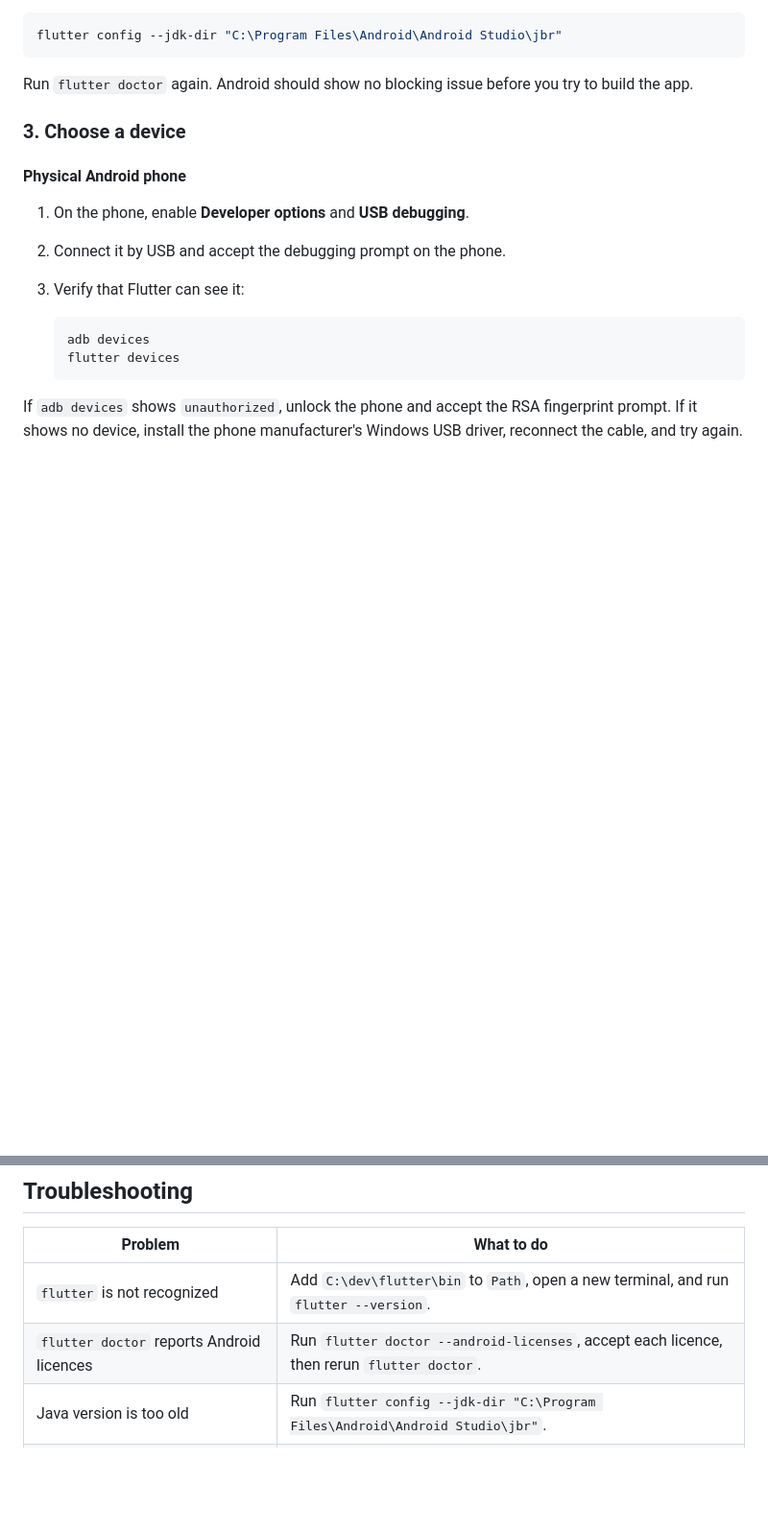
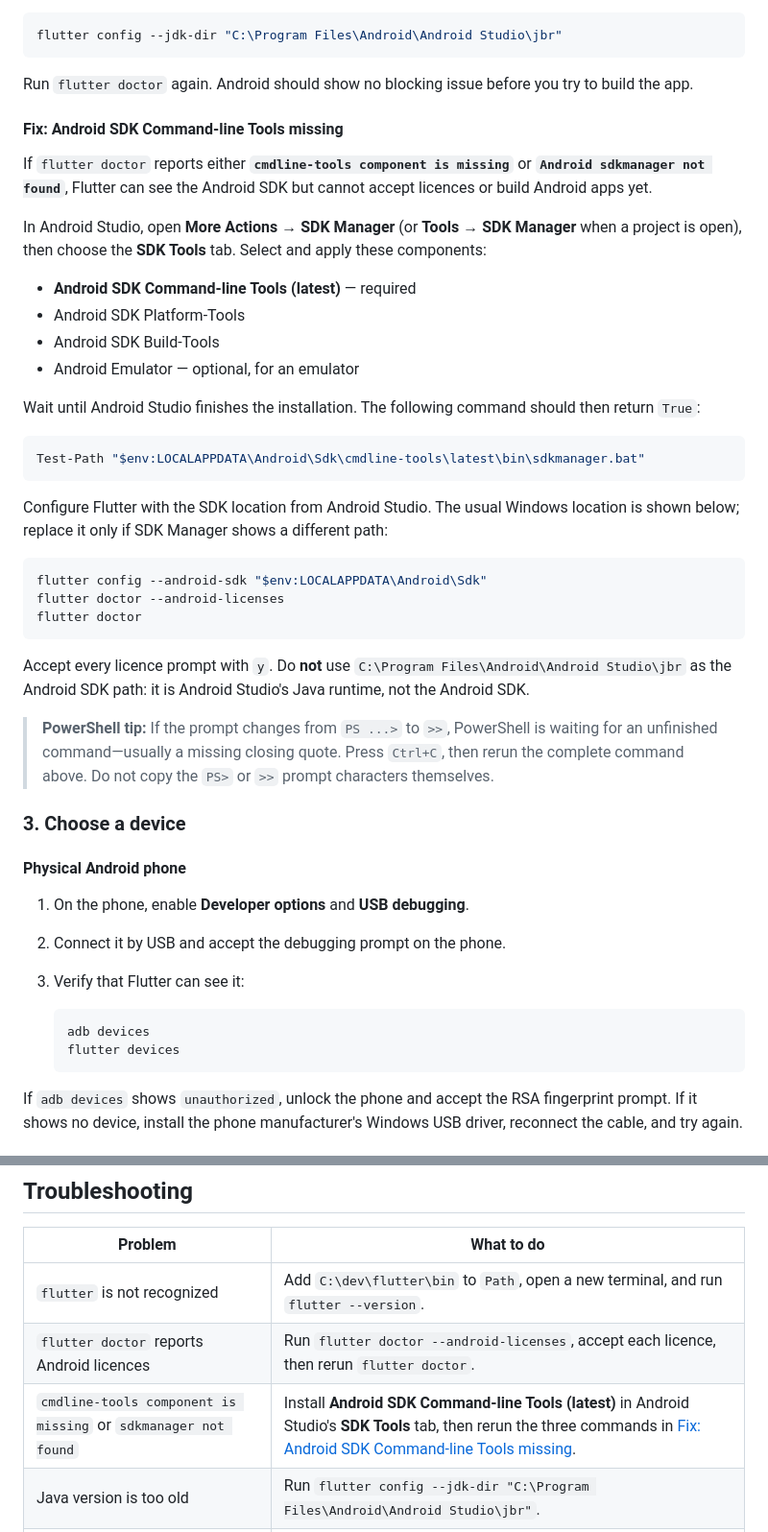
Before and after one commit to gregeal/sle_app, a Markdown page: README.md, 2 parts joined by grey strips. Shown at 96% size. GitHub-like rendering; blank space fills up the shorter version.

````diff
--- a/README.md
+++ b/README.md
@@ -71,6 +71,35 @@ flutter config --jdk-dir "C:\Program Files\Android\Android Studio\jbr"
 ```
 
 Run `flutter doctor` again. Android should show no blocking issue before you try to build the app.
+
+#### Fix: Android SDK Command-line Tools missing
+
+If `flutter doctor` reports either **`cmdline-tools component is missing`** or **`Android sdkmanager not found`**, Flutter can see the Android SDK but cannot accept licences or build Android apps yet.
+
+In Android Studio, open **More Actions → SDK Manager** (or **Tools → SDK Manager** when a project is open), then choose the **SDK Tools** tab. Select and apply these components:
+
+- **Android SDK Command-line Tools (latest)** — required
+- Android SDK Platform-Tools
+- Android SDK Build-Tools
+- Android Emulator — optional, for an emulator
+
+Wait until Android Studio finishes the installation. The following command should then return `True`:
+
+```powershell
+Test-Path "$env:LOCALAPPDATA\Android\Sdk\cmdline-tools\latest\bin\sdkmanager.bat"
+```
+
+Configure Flutter with the SDK location from Android Studio. The usual Windows location is shown below; replace it only if SDK Manager shows a different path:
+
+```powershell
+flutter config --android-sdk "$env:LOCALAPPDATA\Android\Sdk"
+flutter doctor --android-licenses
+flutter doctor
+```
+
+Accept every licence prompt with `y`. Do **not** use `C:\Program Files\Android\Android Studio\jbr` as the Android SDK path: it is Android Studio's Java runtime, not the Android SDK.
+
+> **PowerShell tip:** If the prompt changes from `PS ...>` to `>>`, PowerShell is waiting for an unfinished command—usually a missing closing quote. Press `Ctrl+C`, then rerun the complete command above. Do not copy the `PS>` or `>>` prompt characters themselves.
 
 ### 3. Choose a device
 
@@ -211,6 +240,7 @@ sle_prep/
 |---|---|
 | `flutter` is not recognized | Add `C:\dev\flutter\bin` to `Path`, open a new terminal, and run `flutter --version`. |
 | `flutter doctor` reports Android licences | Run `flutter doctor --android-licenses`, accept each licence, then rerun `flutter doctor`. |
+| `cmdline-tools component is missing` or `sdkmanager not found` | Install **Android SDK Command-line Tools (latest)** in Android Studio's **SDK Tools** tab, then rerun the three commands in [Fix: Android SDK Command-line Tools missing](#fix-android-sdk-command-line-tools-missing). |
 | Java version is too old | Run `flutter config --jdk-dir "C:\Program Files\Android\Android Studio\jbr"`. |
 | No Android device is found | Start an emulator or reconnect an unlocked USB-debugging-enabled phone; check `adb devices`. |
 | `flutter pub get` fails | Confirm internet access, then run `flutter pub get` again from the `sle_prep` directory. |
````
